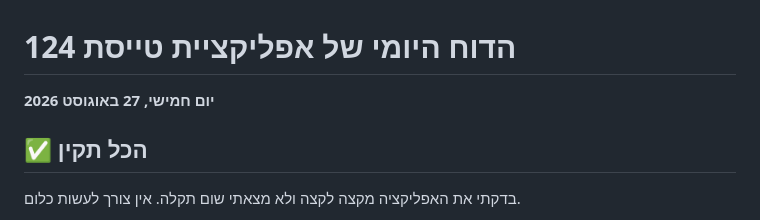
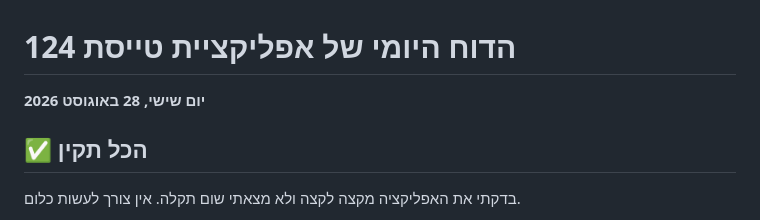
Before and after one commit to apps-lanziano/124, a Markdown page: qa/reports/latest.md, the part around the change. Rendered like a GitHub page.

Commit message:
דוח בדיקה יומי 2026-08-28

```diff
--- a/qa/reports/latest.md
+++ b/qa/reports/latest.md
@@ -1,6 +1,6 @@
 # הדוח היומי של אפליקציית טייסת 124
 
-**יום חמישי, 27 באוגוסט 2026**
+**יום שישי, 28 באוגוסט 2026**
 
 ## ✅ הכל תקין
 
```
